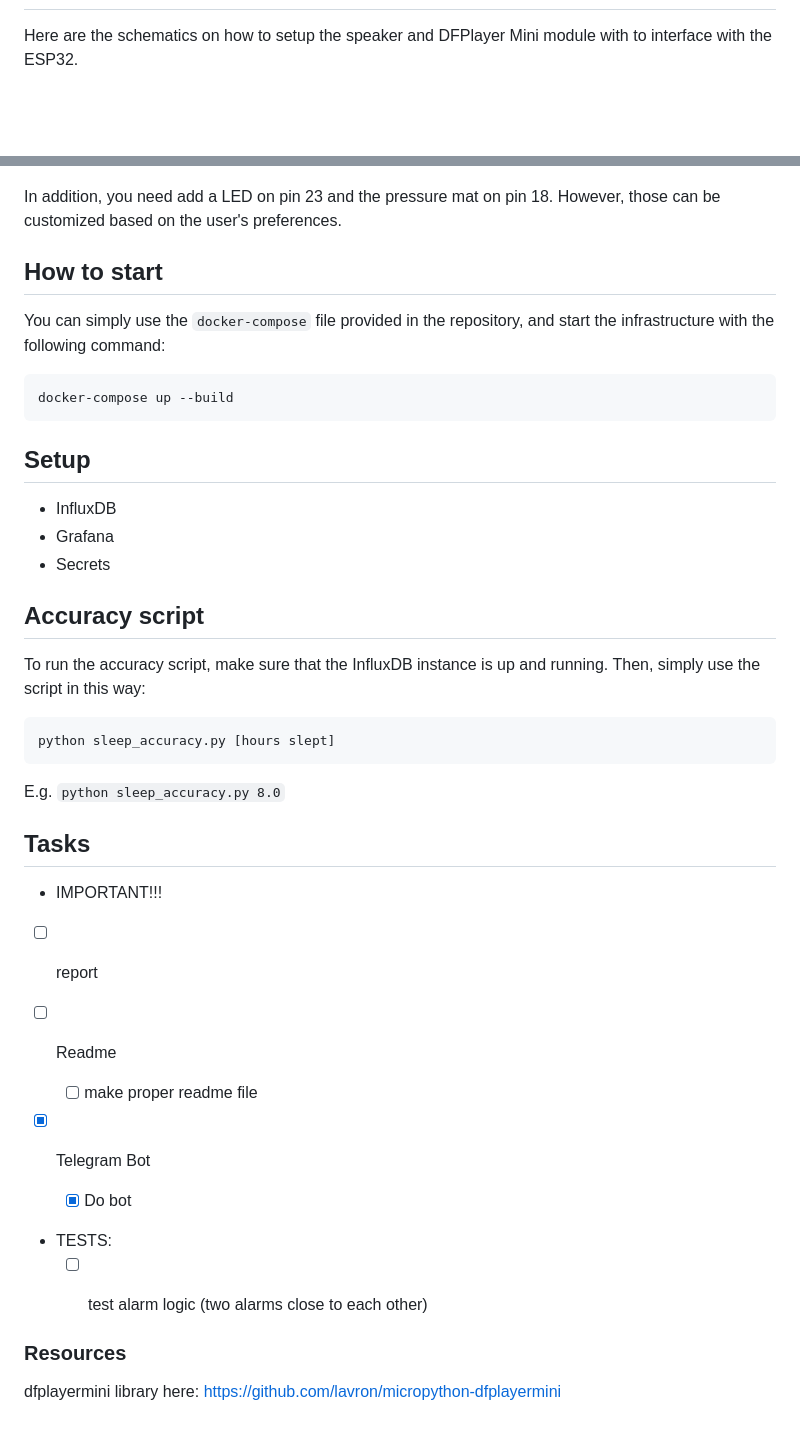
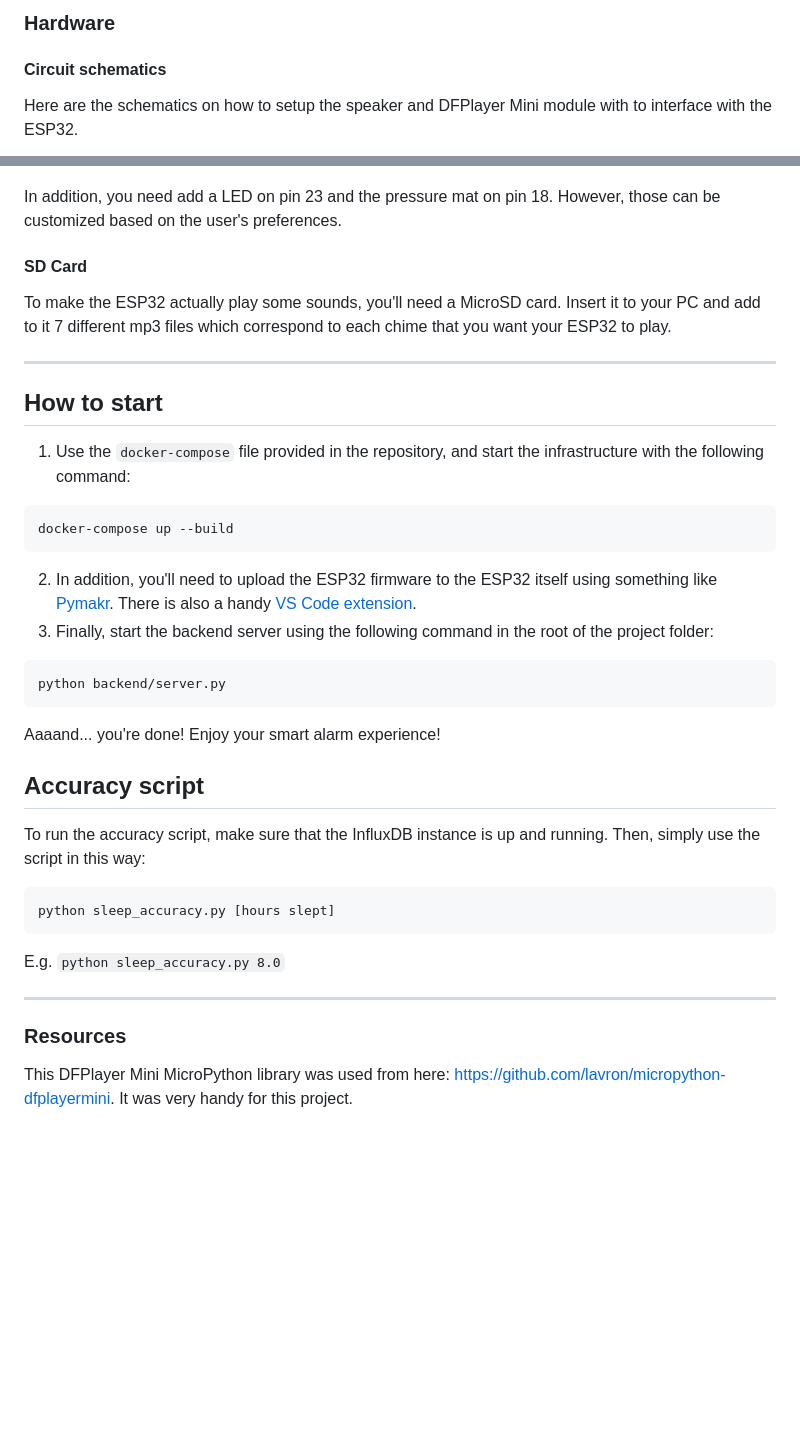
Before and after one commit to AngeloGalav/iot-smart-alarm, a Markdown page: README.md, 2 parts joined by grey strips. GitHub-like rendering; blank space fills up the shorter version.

````diff
--- a/README.md
+++ b/README.md
@@ -36,19 +59,27 @@ Here are some of the features of this project:
+### Hardware
+#### Circuit schematics
 Here are the schematics on how to setup the speaker and DFPlayer Mini module with to interface with the ESP32.
 <p align="center">
   <img src="res//schematics.png" alt="Schematics" width="400px"/>
 </p>
 In addition, you need add a LED on pin 23 and the pressure mat on pin 18. However, those can be customized based on the user's preferences.
 
+#### SD Card
+To make the ESP32 actually play some sounds, you'll need a MicroSD card. Insert it to your PC and add to it 7 different mp3 files which correspond to each chime that you want your ESP32 to play.
+
+---
 ## How to start
-You can simply use the `docker-compose` file provided in the repository, and start the infrastructure with the following command:
+1. Use the `docker-compose` file provided in the repository, and start the infrastructure with the following command:
 ```
 docker-compose up --build
 ```
+2. In addition, you'll need to upload the ESP32 firmware to the ESP32 itself using something like [Pymakr](https://docs.pycom.io/pybytes/pymakr-online/). There is also a handy [VS Code extension](https://docs.pycom.io/gettingstarted/software/vscode/).
+3. Finally, start the backend server using the following command in the root of the project folder:
+```
+python backend/server.py
+```
 
-## Setup
-- InfluxDB
-- Grafana
-- Secrets
+Aaaand... you're done! Enjoy your smart alarm experience!
 
 ## Accuracy script
 To run the accuracy script, make sure that the InfluxDB instance is up and running. Then, simply use the script in this way:
@@ -57,20 +88,6 @@ python sleep_accuracy.py [hours slept]
 ```
 E.g. `python sleep_accuracy.py 8.0`
 
-
-## Tasks
-- IMPORTANT!!!
- - [ ] report
-
-- [ ] Readme
-  - [ ] make proper readme file
-
-- [x] Telegram Bot
-  - [x] Do bot
-
-- TESTS:
-  - [ ] test alarm logic (two alarms close to each other)
-
-
+---
 ### Resources
-dfplayermini library here: https://github.com/lavron/micropython-dfplayermini
+This DFPlayer Mini MicroPython library was used from here: https://github.com/lavron/micropython-dfplayermini. It was very handy for this project.
````
Also changed, not shown: other parts of README.md (+33 -10 lines).
